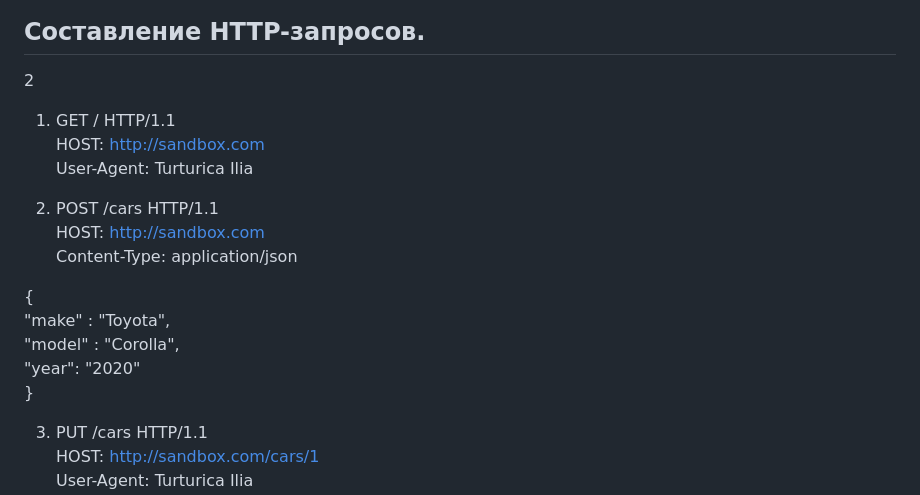
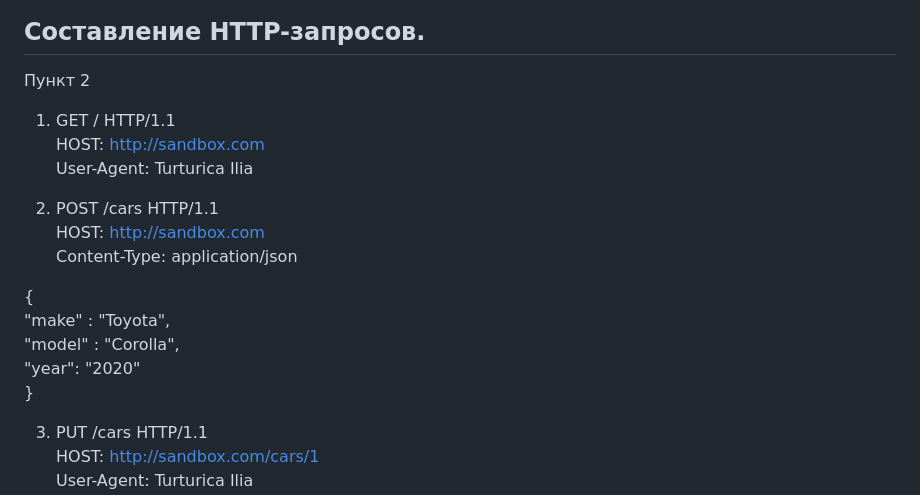
Before and after one commit to biglevoozy/Framework-University-, a Markdown page: Lab1/readme.md, the part around the change. Drawn GitHub-style.

```diff
--- a/Lab1/readme.md
+++ b/Lab1/readme.md
@@ -103,11 +103,10 @@
 
 ## Составление HTTP-запросов.
 
-2<br>
+Пункт 2 <br>
 1. GET / HTTP/1.1<br>
 HOST: http://sandbox.com<br>
 User-Agent: Turturica Ilia<br>
-
 
 2. POST /cars HTTP/1.1 <br>
 HOST: http://sandbox.com <br>
@@ -118,7 +117,6 @@ Content-Type: application/json <br>
 "model" : "Corolla",<br>
 "year": "2020"<br>
 }<br>
-
 
 3. PUT /cars HTTP/1.1 <br>
 HOST: http://sandbox.com/cars/1<br>
```
